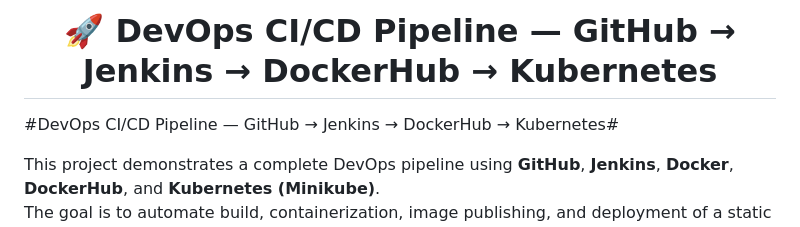
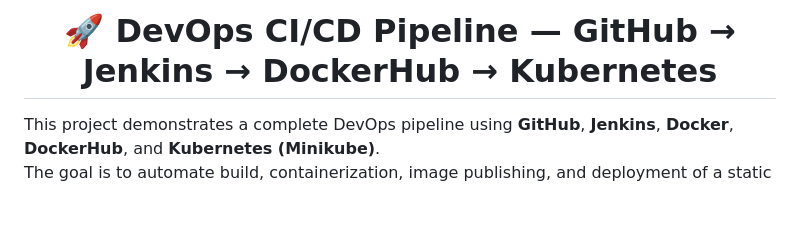
Before and after one commit to dhanushharsh/DEVOPS-CORE-PROJECT, a Markdown page: README.md, the part around the change. GitHub-like rendering; blank space fills up the shorter version.

```diff
--- a/README.md
+++ b/README.md
@@ -14,7 +14,7 @@
 
 
 
-#DevOps CI/CD Pipeline — GitHub → Jenkins → DockerHub → Kubernetes#
+
 
 This project demonstrates a complete DevOps pipeline using **GitHub**, **Jenkins**, **Docker**, **DockerHub**, and **Kubernetes (Minikube)**.
 The goal is to automate build, containerization, image publishing, and deployment of a static website created with **Mobirise**.
```
